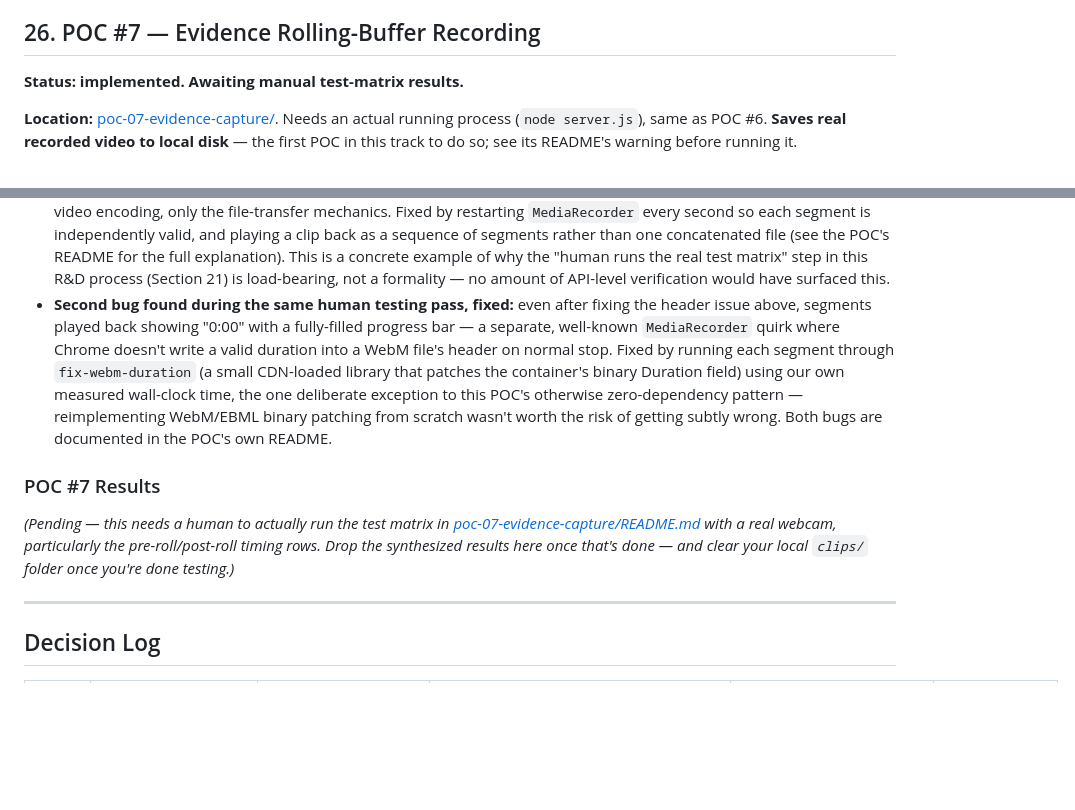
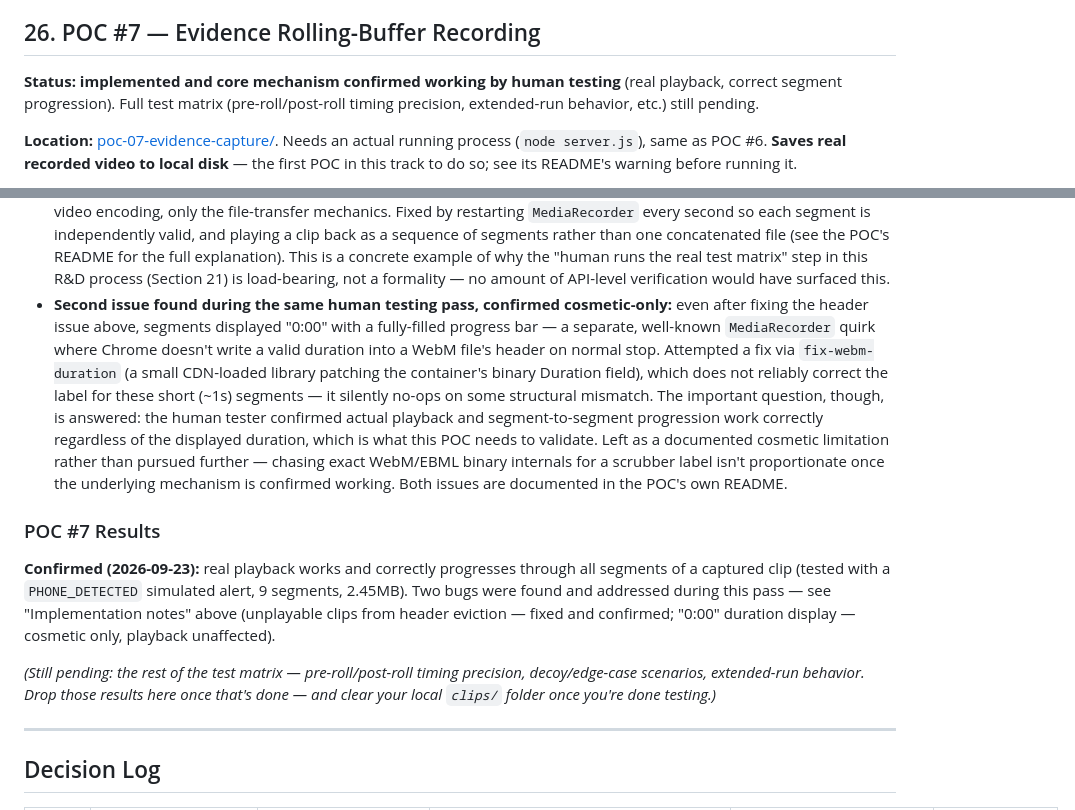
Before and after one commit to devmehmoodahmed/ai-proctoring-rnd, a Markdown page: R&D.md, 2 parts joined by grey strips. GitHub-like rendering; blank space fills up the shorter version.

```diff
--- a/R&D.md
+++ b/R&D.md
@@ -924,7 +924,9 @@ done.)*
 
 ## 26. POC #7 — Evidence Rolling-Buffer Recording
 
-**Status: implemented. Awaiting manual test-matrix results.**
+**Status: implemented and core mechanism confirmed working by human testing** (real
+playback, correct segment progression). Full test matrix (pre-roll/post-roll timing
+precision, extended-run behavior, etc.) still pending.
 
 **Location:** [poc-07-evidence-capture/](poc-07-evidence-capture/). Needs an actual
 running process (`node server.js`), same as POC #6. **Saves real recorded video to
@@ -1012,23 +1014,31 @@ re-wiring real detection, this POC only tests the recording mechanism).
   is a concrete example of why the "human runs the real test matrix" step in this
   R&D process (Section 21) is load-bearing, not a formality — no amount of API-level
   verification would have surfaced this.
-- **Second bug found during the same human testing pass, fixed:** even after fixing
-  the header issue above, segments played back showing "0:00" with a fully-filled
-  progress bar — a separate, well-known `MediaRecorder` quirk where Chrome doesn't
-  write a valid duration into a WebM file's header on normal stop. Fixed by running
-  each segment through `fix-webm-duration` (a small CDN-loaded library that patches
-  the container's binary Duration field) using our own measured wall-clock time, the
-  one deliberate exception to this POC's otherwise zero-dependency pattern —
-  reimplementing WebM/EBML binary patching from scratch wasn't worth the risk of
-  getting subtly wrong. Both bugs are documented in the POC's own README.
+- **Second issue found during the same human testing pass, confirmed cosmetic-only:**
+  even after fixing the header issue above, segments displayed "0:00" with a
+  fully-filled progress bar — a separate, well-known `MediaRecorder` quirk where
+  Chrome doesn't write a valid duration into a WebM file's header on normal stop.
+  Attempted a fix via `fix-webm-duration` (a small CDN-loaded library patching the
+  container's binary Duration field), which does not reliably correct the label for
+  these short (~1s) segments — it silently no-ops on some structural mismatch. The
+  important question, though, is answered: the human tester confirmed actual
+  playback and segment-to-segment progression work correctly regardless of the
+  displayed duration, which is what this POC needs to validate. Left as a documented
+  cosmetic limitation rather than pursued further — chasing exact WebM/EBML binary
+  internals for a scrubber label isn't proportionate once the underlying mechanism
+  is confirmed working. Both issues are documented in the POC's own README.
 
 ### POC #7 Results
 
-*(Pending — this needs a human to actually run the test matrix in
-[poc-07-evidence-capture/README.md](poc-07-evidence-capture/README.md) with a real
-webcam, particularly the pre-roll/post-roll timing rows. Drop the synthesized
-results here once that's done — and clear your local `clips/` folder once you're
-done testing.)*
+**Confirmed (2026-09-23):** real playback works and correctly progresses through all
+segments of a captured clip (tested with a `PHONE_DETECTED` simulated alert, 9
+segments, 2.45MB). Two bugs were found and addressed during this pass — see
+"Implementation notes" above (unplayable clips from header eviction — fixed and
+confirmed; "0:00" duration display — cosmetic only, playback unaffected).
+
+*(Still pending: the rest of the test matrix — pre-roll/post-roll timing precision,
+decoy/edge-case scenarios, extended-run behavior. Drop those results here once
+that's done — and clear your local `clips/` folder once you're done testing.)*
 
 ---
 
```
Also changed, not shown: poc-07-evidence-capture/README.md (+22 -18 lines).
